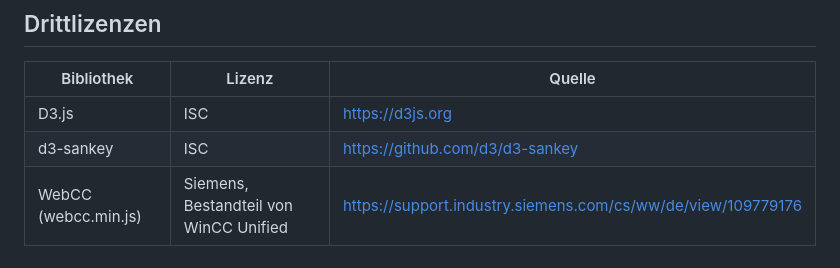
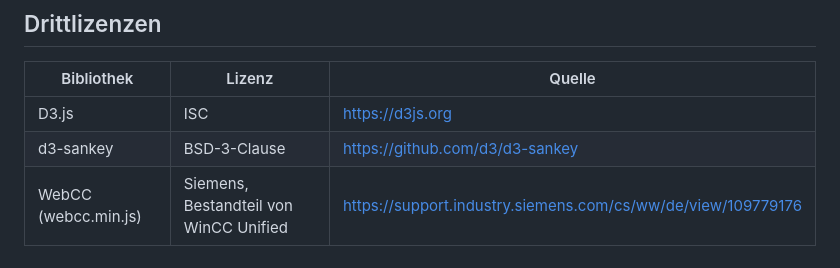
Before and after one commit to Thomas-Schlangen/cwc-sankey, a Markdown page: README.md, the part around the change. Drawn GitHub-style.

Commit message:
docs: Lizenzangabe für d3-sankey korrigieren (BSD-3-Clause statt ISC)
Beim LICENSE-File auf github.com/d3/d3-sankey verifiziert.

Co-Authored-By: Claude Sonnet 5 <noreply@anthropic.com>
Claude-Session: https://claude.ai/code/session_01LkkqrgBXLRqX8ZnobRH5S7

```diff
--- a/README.md
+++ b/README.md
@@ -276,7 +276,7 @@ Siehe [CONTRIBUTING.md](CONTRIBUTING.md) — Beiträge unterliegen zusätzlich z
 | Bibliothek | Lizenz | Quelle |
 |---|---|---|
 | D3.js | ISC | https://d3js.org |
-| d3-sankey | ISC | https://github.com/d3/d3-sankey |
+| d3-sankey | BSD-3-Clause | https://github.com/d3/d3-sankey |
 | WebCC (webcc.min.js) | Siemens, Bestandteil von WinCC Unified | https://support.industry.siemens.com/cs/ww/de/view/109779176 |
 
 ---
```
